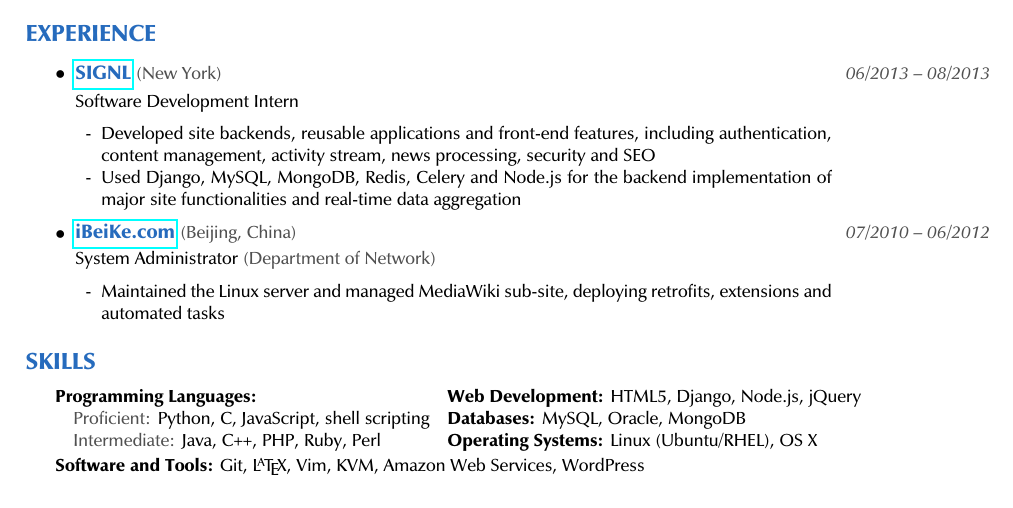
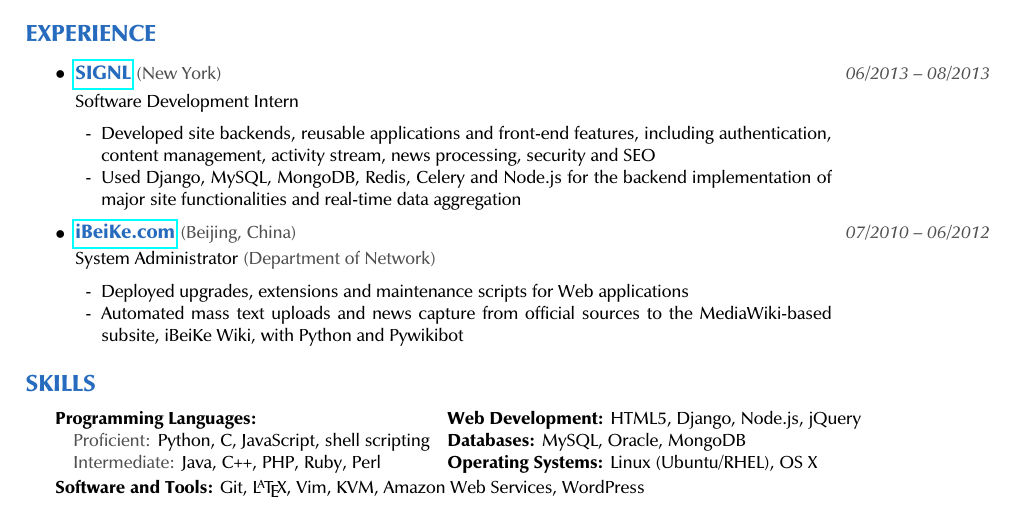
Before and after one commit to xiaoc10/resumes, a LaTeX document (current/shichao_an.tex): part of the page, cut so that both start at the same text. Compiled offline with pdfLaTeX.

Commit message:
Updated and elaborated responsibility

```diff
--- a/current/shichao_an.tex
+++ b/current/shichao_an.tex
@@ -176,7 +176,8 @@
         { \small System Administrator \color{dgray} (Department of Network)}
 
     \begin{itemize*} \small
-        \item[-]\leftskip-1em \rightskip2.8cm Maintained the Linux server and managed MediaWiki sub-site, deploying retrofits, extensions and automated tasks
+        \item[-]\leftskip-1em \rightskip2.8cm Deployed upgrades, extensions and maintenance scripts for Web applications
+        \item[-]\leftskip-1em \rightskip2.8cm Automated mass text uploads and news capture from official sources to the MediaWiki-based subsite, iBeiKe Wiki, with Python and Pywikibot
     \end{itemize*}
 
 \end{itemize}
```
Also changed, not shown: shichao_an_current.pdf.
